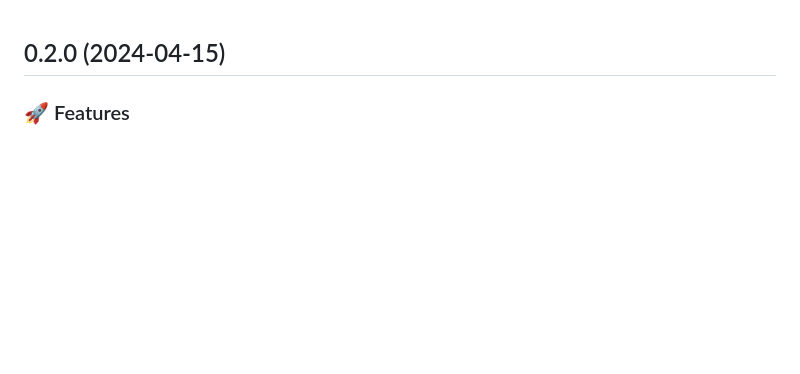
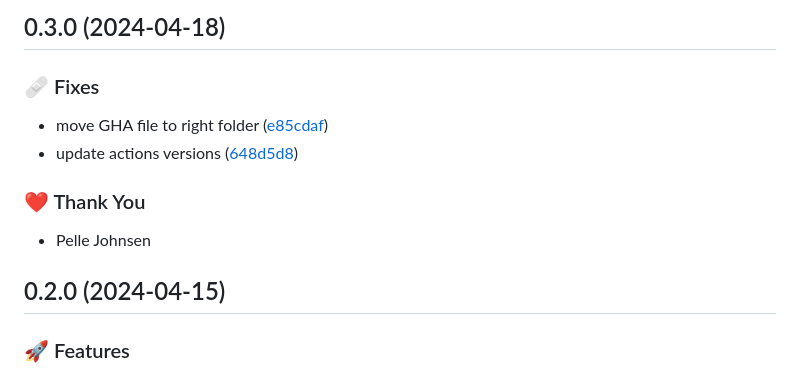
Before and after one commit to Skybox-Technologies/bjs-ecs, a Markdown page: CHANGELOG.md, the part around the change. Drawn GitHub-style; blank space fills up the shorter version.

Commit message:
chore(release): publish 0.3.0

```diff
--- a/CHANGELOG.md
+++ b/CHANGELOG.md
@@ -1,3 +1,15 @@
+## 0.3.0 (2024-04-18)
+
+
+### 🩹 Fixes
+
+- move GHA file to right folder ([e85cdaf](https://github.com/Skybox-Technologies/bjs-ecs/commit/e85cdaf))
+- update actions versions ([648d5d8](https://github.com/Skybox-Technologies/bjs-ecs/commit/648d5d8))
+
+### ❤️  Thank You
+
+- Pelle Johnsen
+
 ## 0.2.0 (2024-04-15)
 
 
```
